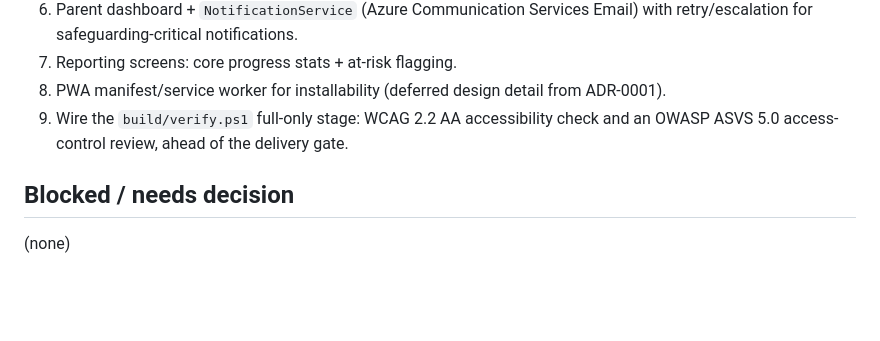
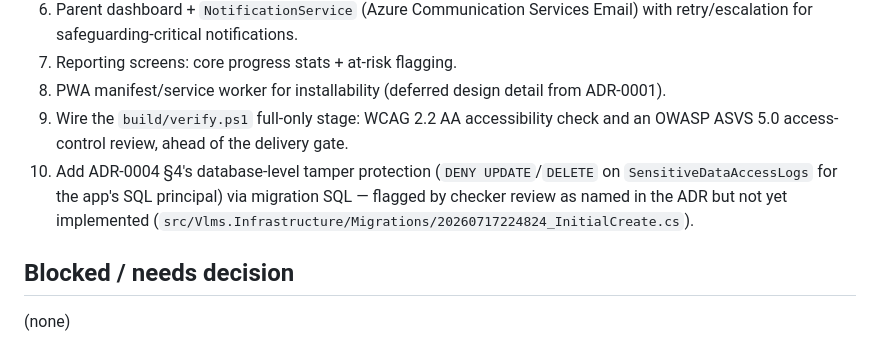
Before and after one commit to PhilipThomas6w/vlms, a Markdown page: STATE.md, the part around the change. GitHub-like rendering; blank space fills up the shorter version.

Commit message:
Queue ADR-0004 tamper-protection follow-up
Checker review of the EF Core data model (PASS) flagged that the
audit-log DENY UPDATE/DELETE control named in ADR-0004 sec 4 isn't
in the initial migration yet and had no tracked STATE item.

```diff
--- a/STATE.md
+++ b/STATE.md
@@ -18,6 +18,7 @@ Build the VLMS MVP per `docs/VISION.md`'s current-increment acceptance criteria:
 7. Reporting screens: core progress stats + at-risk flagging.
 8. PWA manifest/service worker for installability (deferred design detail from ADR-0001).
 9. Wire the `build/verify.ps1` full-only stage: WCAG 2.2 AA accessibility check and an OWASP ASVS 5.0 access-control review, ahead of the delivery gate.
+10. Add ADR-0004 §4's database-level tamper protection (`DENY UPDATE`/`DELETE` on `SensitiveDataAccessLogs` for the app's SQL principal) via migration SQL — flagged by checker review as named in the ADR but not yet implemented (`src/Vlms.Infrastructure/Migrations/20260717224824_InitialCreate.cs`).
 
 ## Blocked / needs decision
 (none)
```
